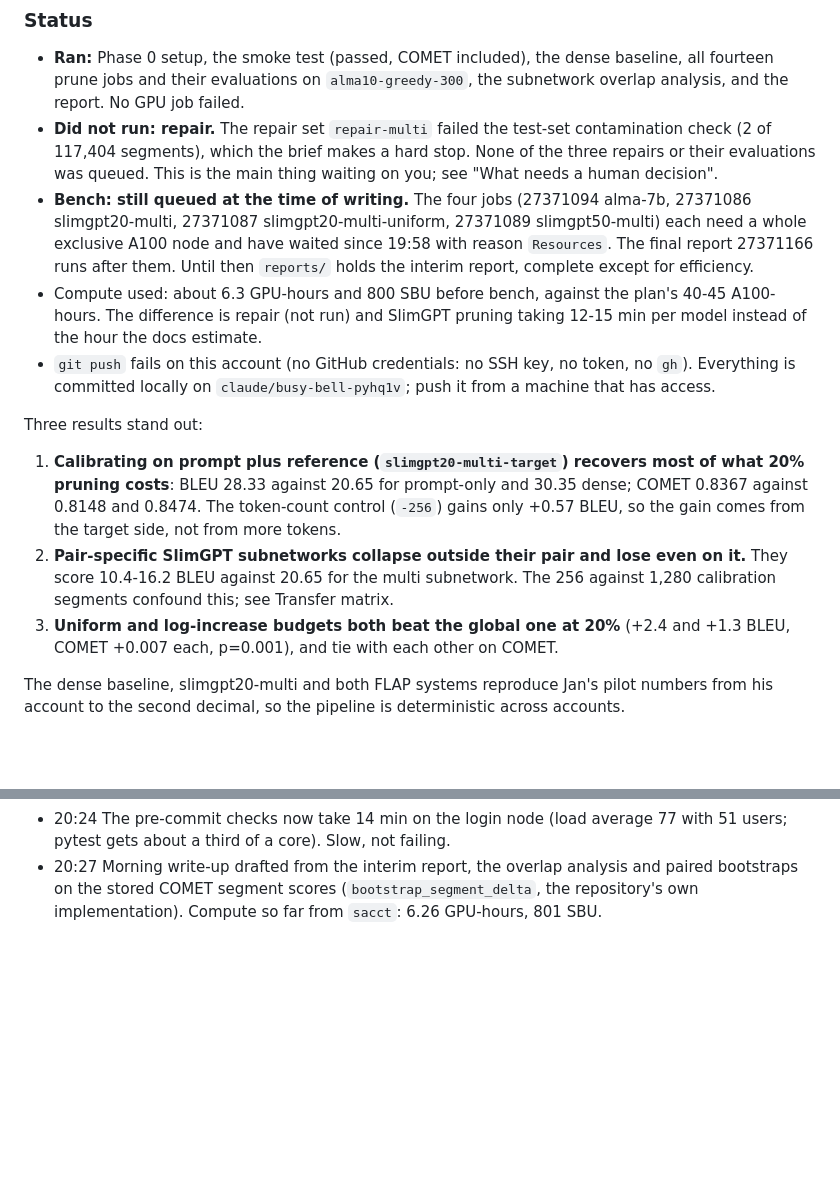
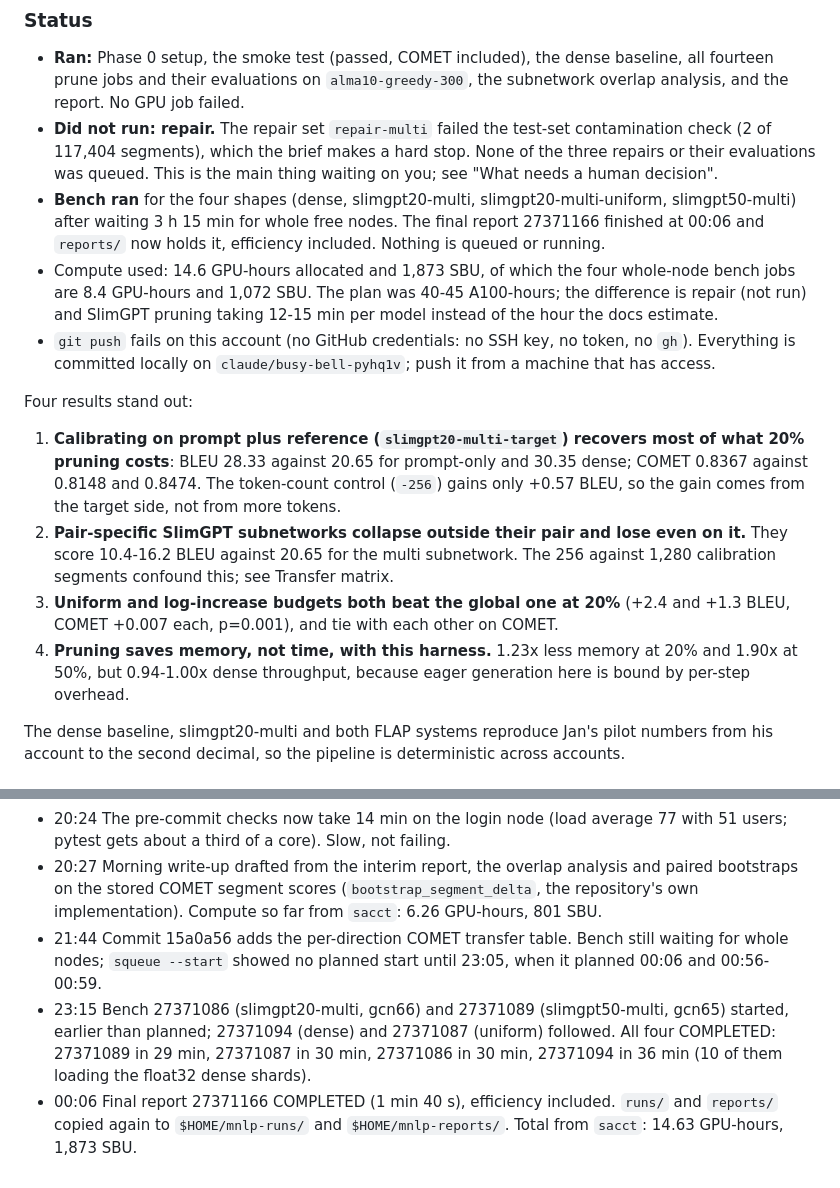
Before and after one commit to Stasieniec/small-mnlp-eval, a Markdown page: docs/overnight-2026-09-29.md, 2 parts joined by grey strips. Drawn GitHub-style; blank space fills up the shorter version.

```diff
--- a/docs/overnight-2026-09-29.md
+++ b/docs/overnight-2026-09-29.md
@@ -17,20 +17,20 @@ the chronological log with every job id is below it.
   makes a hard stop. None of the three repairs or their evaluations was
   queued. This is the main thing waiting on you; see "What needs a human
   decision".
-- **Bench: still queued at the time of writing.** The four jobs (27371094
-  alma-7b, 27371086 slimgpt20-multi, 27371087 slimgpt20-multi-uniform,
-  27371089 slimgpt50-multi) each need a whole exclusive A100 node and have
-  waited since 19:58 with reason `Resources`. The final report 27371166
-  runs after them. Until then `reports/` holds the interim report, complete
-  except for efficiency.
-- Compute used: about 6.3 GPU-hours and 800 SBU before bench, against the
-  plan's 40-45 A100-hours. The difference is repair (not run) and SlimGPT
-  pruning taking 12-15 min per model instead of the hour the docs estimate.
+- **Bench ran** for the four shapes (dense, slimgpt20-multi,
+  slimgpt20-multi-uniform, slimgpt50-multi) after waiting 3 h 15 min for
+  whole free nodes. The final report 27371166 finished at 00:06 and
+  `reports/` now holds it, efficiency included. Nothing is queued or
+  running.
+- Compute used: 14.6 GPU-hours allocated and 1,873 SBU, of which the four
+  whole-node bench jobs are 8.4 GPU-hours and 1,072 SBU. The plan was 40-45
+  A100-hours; the difference is repair (not run) and SlimGPT pruning taking
+  12-15 min per model instead of the hour the docs estimate.
 - `git push` fails on this account (no GitHub credentials: no SSH key, no
   token, no `gh`). Everything is committed locally on
   `claude/busy-bell-pyhq1v`; push it from a machine that has access.
 
-Three results stand out:
+Four results stand out:
 
 1. **Calibrating on prompt plus reference (`slimgpt20-multi-target`)
    recovers most of what 20% pruning costs**: BLEU 28.33 against 20.65 for
@@ -44,6 +44,9 @@ Three results stand out:
 3. **Uniform and log-increase budgets both beat the global one at 20%**
    (+2.4 and +1.3 BLEU, COMET +0.007 each, p=0.001), and tie with each other
    on COMET.
+4. **Pruning saves memory, not time, with this harness.** 1.23x less
+   memory at 20% and 1.90x at 50%, but 0.94-1.00x dense throughput, because
+   eager generation here is bound by per-step overhead.
 
 The dense baseline, slimgpt20-multi and both FLAP systems reproduce Jan's
 pilot numbers from his account to the second decimal, so the pipeline is
@@ -527,3 +568,14 @@ fifteen real score jobs, so it runs even if one system fails.
   analysis and paired bootstraps on the stored COMET segment scores
   (`bootstrap_segment_delta`, the repository's own implementation). Compute
   so far from `sacct`: 6.26 GPU-hours, 801 SBU.
+- 21:44 Commit 15a0a56 adds the per-direction COMET transfer table. Bench
+  still waiting for whole nodes; `squeue --start` showed no planned start
+  until 23:05, when it planned 00:06 and 00:56-00:59.
+- 23:15 Bench 27371086 (slimgpt20-multi, gcn66) and 27371089
+  (slimgpt50-multi, gcn65) started, earlier than planned; 27371094 (dense)
+  and 27371087 (uniform) followed. All four COMPLETED: 27371089 in 29 min,
+  27371087 in 30 min, 27371086 in 30 min, 27371094 in 36 min (10 of them
+  loading the float32 dense shards).
+- 00:06 Final report 27371166 COMPLETED (1 min 40 s), efficiency included.
+  `runs/` and `reports/` copied again to `$HOME/mnlp-runs/` and
+  `$HOME/mnlp-reports/`. Total from `sacct`: 14.63 GPU-hours, 1,873 SBU.
```
Also changed, not shown: other parts of docs/overnight-2026-09-29.md (+56 -18 lines), README.md (+7 -0 lines).
